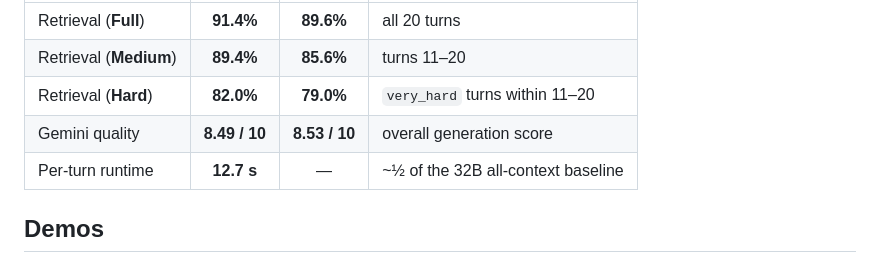
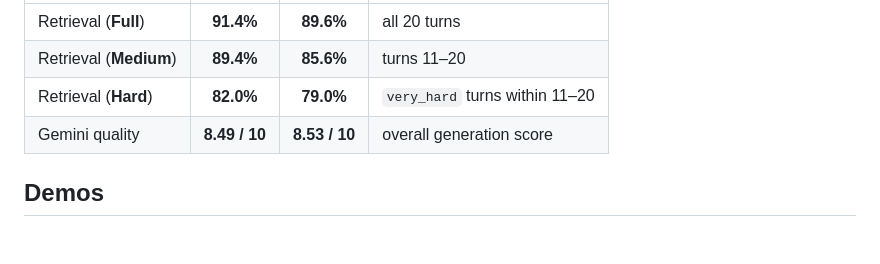
Before and after one commit to caseclose/cma-harness, a Markdown page: README.md, the part around the change. Drawn GitHub-style; blank space fills up the shorter version.

Commit message:
Drop the runtime row from the README key-results table.
Co-authored-by: Cursor <cursoragent@cursor.com>

```diff
--- a/README.md
+++ b/README.md
@@ -75,7 +75,6 @@ Numbers from paper Tables 3–4. Retrieval subsets follow Sec.&nbsp;5.2.
 | Retrieval (**Medium**) | **89.4%** | **85.6%** | turns 11–20 |
 | Retrieval (**Hard**) | **82.0%** | **79.0%** | `very_hard` turns within 11–20 |
 | Gemini quality | **8.49 / 10** | **8.53 / 10** | overall generation score |
-| Per-turn runtime | **12.7 s** | — | ~½ of the 32B all-context baseline |
 
 ## Demos
 
```
